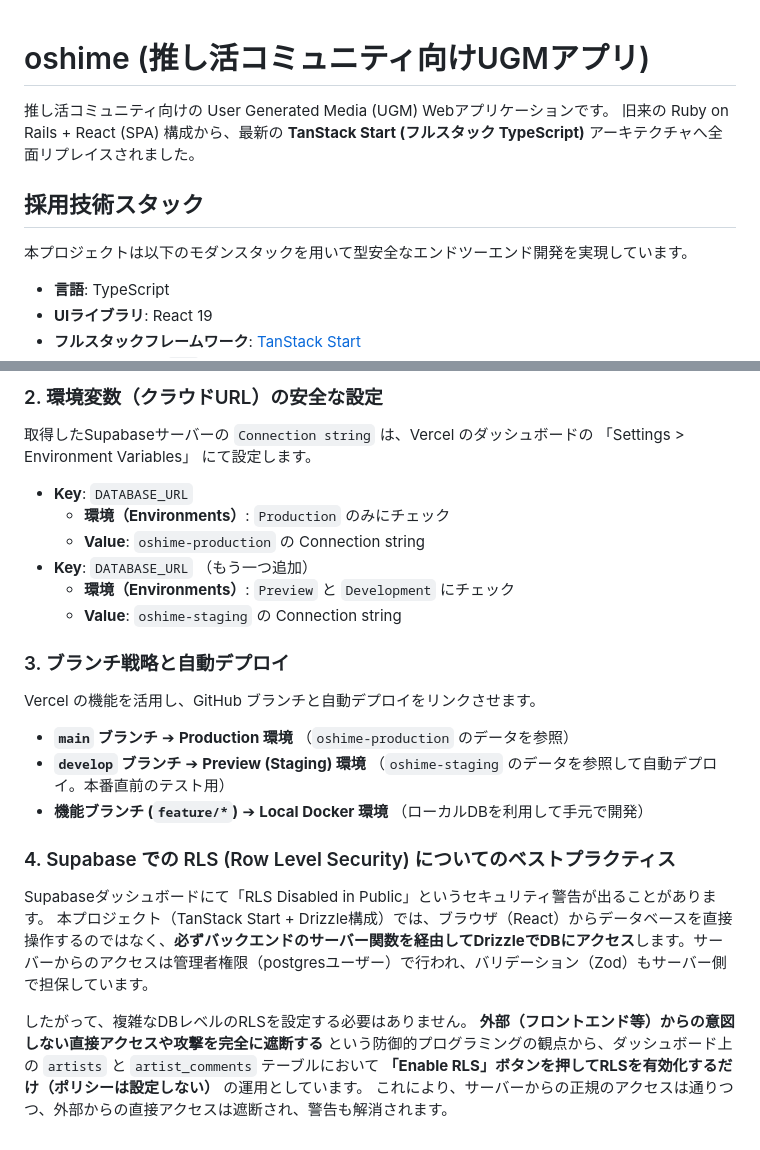
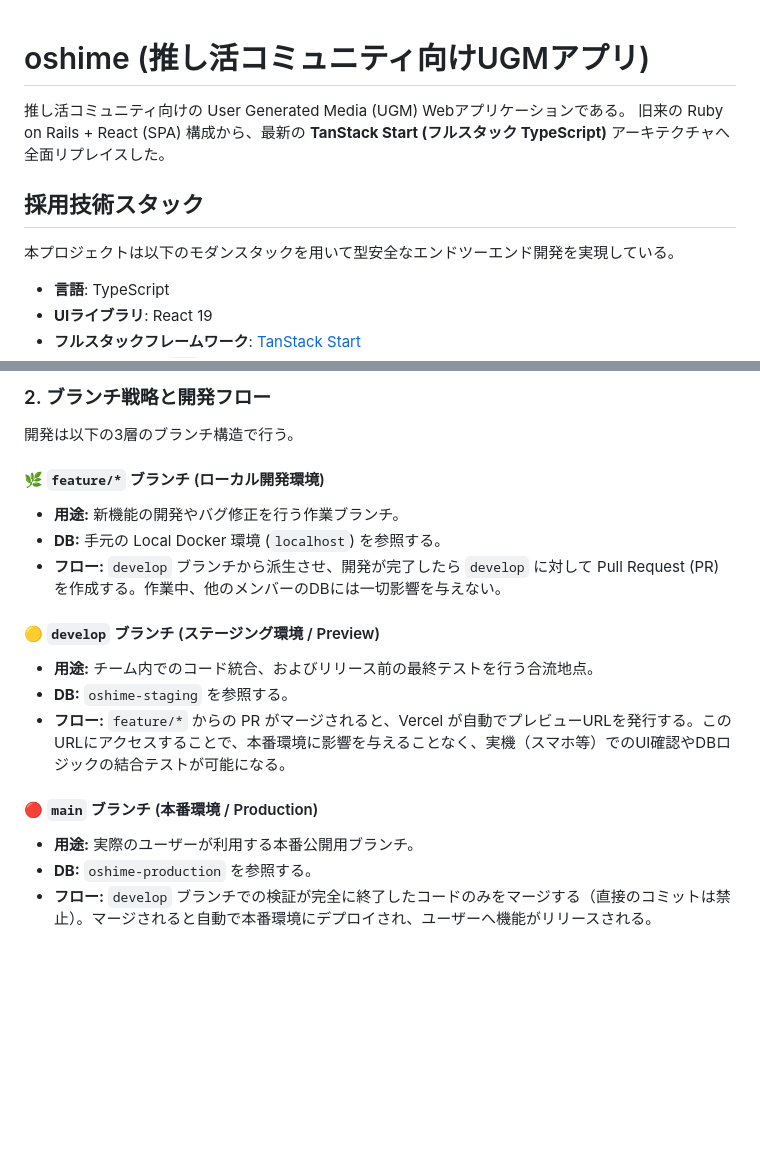
Before and after one commit to 11kazu13/oshime, a Markdown page: README.md, 2 parts joined by grey strips. Drawn GitHub-style; blank space fills up the shorter version.

```diff
--- a/README.md
+++ b/README.md
@@ -1,11 +1,12 @@
+
 # oshime (推し活コミュニティ向けUGMアプリ)
 
-推し活コミュニティ向けの User Generated Media (UGM) Webアプリケーションです。
-旧来の Ruby on Rails + React (SPA) 構成から、最新の **TanStack Start (フルスタック TypeScript)** アーキテクチャへ全面リプレイスされました。
+推し活コミュニティ向けの User Generated Media (UGM) Webアプリケーションである。
+旧来の Ruby on Rails + React (SPA) 構成から、最新の **TanStack Start (フルスタック TypeScript)** アーキテクチャへ全面リプレイスした。
 
 ## 採用技術スタック
 
-本プロジェクトは以下のモダンスタックを用いて型安全なエンドツーエンド開発を実現しています。
+本プロジェクトは以下のモダンスタックを用いて型安全なエンドツーエンド開発を実現している。
 
 - **言語**: TypeScript
 - **UIライブラリ**: React 19
@@ -102,23 +115,22 @@ Drizzle (`drizzle-kit`) を用いてインフラをコード管理している
 
-### 2. 環境変数（クラウドURL）の安全な設定
-取得したSupabaseサーバーの `Connection string` は、Vercel のダッシュボードの 「Settings > Environment Variables」 にて設定します。
-- **Key**: `DATABASE_URL`
-  - **環境（Environments）**: `Production` のみにチェック
-  - **Value**: `oshime-production` の Connection string
-- **Key**: `DATABASE_URL` （もう一つ追加）
-  - **環境（Environments）**: `Preview` と `Development` にチェック
-  - **Value**: `oshime-staging` の Connection string
+### 2. ブランチ戦略と開発フロー
 
-### 3. ブランチ戦略と自動デプロイ
-Vercel の機能を活用し、GitHub ブランチと自動デプロイをリンクさせます。
-- **`main` ブランチ** ➔ **Production 環境** （`oshime-production` のデータを参照）
-- **`develop` ブランチ** ➔ **Preview (Staging) 環境** （`oshime-staging` のデータを参照して自動デプロイ。本番直前のテスト用）
-- **機能ブランチ (`feature/*`)** ➔ **Local Docker 環境** （ローカルDBを利用して手元で開発）
+開発は以下の3層のブランチ構造で行う。
 
-### 4. Supabase での RLS (Row Level Security) についてのベストプラクティス
-Supabaseダッシュボードにて「RLS Disabled in Public」というセキュリティ警告が出ることがあります。
-本プロジェクト（TanStack Start + Drizzle構成）では、ブラウザ（React）からデータベースを直接操作するのではなく、**必ずバックエンドのサーバー関数を経由してDrizzleでDBにアクセス**します。サーバーからのアクセスは管理者権限（postgresユーザー）で行われ、バリデーション（Zod）もサーバー側で担保しています。
+#### 🌿 `feature/*` ブランチ (ローカル開発環境)
 
-したがって、複雑なDBレベルのRLSを設定する必要はありません。
-**外部（フロントエンド等）からの意図しない直接アクセスや攻撃を完全に遮断する** という防御的プログラミングの観点から、ダッシュボード上の `artists` と `artist_comments` テーブルにおいて **「Enable RLS」ボタンを押してRLSを有効化するだけ（ポリシーは設定しない）** の運用としています。
-これにより、サーバーからの正規のアクセスは通りつつ、外部からの直接アクセスは遮断され、警告も解消されます。
+* **用途:** 新機能の開発やバグ修正を行う作業ブランチ。
+* **DB:** 手元の Local Docker 環境 (`localhost`) を参照する。
+* **フロー:** `develop` ブランチから派生させ、開発が完了したら `develop` に対して Pull Request (PR) を作成する。作業中、他のメンバーのDBには一切影響を与えない。
+
+#### 🟡 `develop` ブランチ (ステージング環境 / Preview)
+
+* **用途:** チーム内でのコード統合、およびリリース前の最終テストを行う合流地点。
+* **DB:** `oshime-staging` を参照する。
+* **フロー:** `feature/*` からの PR がマージされると、Vercel が自動でプレビューURLを発行する。このURLにアクセスすることで、本番環境に影響を与えることなく、実機（スマホ等）でのUI確認やDBロジックの結合テストが可能になる。
+
+#### 🔴 `main` ブランチ (本番環境 / Production)
+
+* **用途:** 実際のユーザーが利用する本番公開用ブランチ。
+* **DB:** `oshime-production` を参照する。
+* **フロー:** `develop` ブランチでの検証が完全に終了したコードのみをマージする（直接のコミットは禁止）。マージされると自動で本番環境にデプロイされ、ユーザーへ機能がリリースされる。
```
Also changed, not shown: other parts of README.md (+49 -37 lines).
